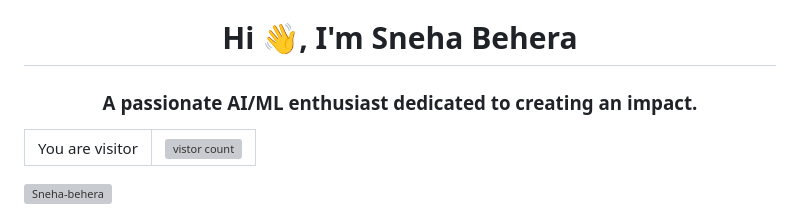
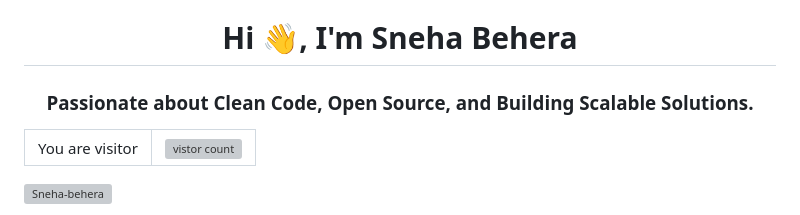
Before and after one commit to snehab03/snehab03, a Markdown page: README.md, the part around the change. GitHub-like rendering; grey boxes are pictures that could not be loaded.

```diff
--- a/README.md
+++ b/README.md
@@ -1,5 +1,5 @@
 <h1 align="center">Hi 👋, I'm Sneha Behera</h1>
-<h3 align="center">A passionate AI/ML enthusiast dedicated to creating an impact.</h3>
+<h3 align="center">Passionate about Clean Code, Open Source, and Building Scalable Solutions.</h3>
 
 <table align="center">
   <tr>
```
